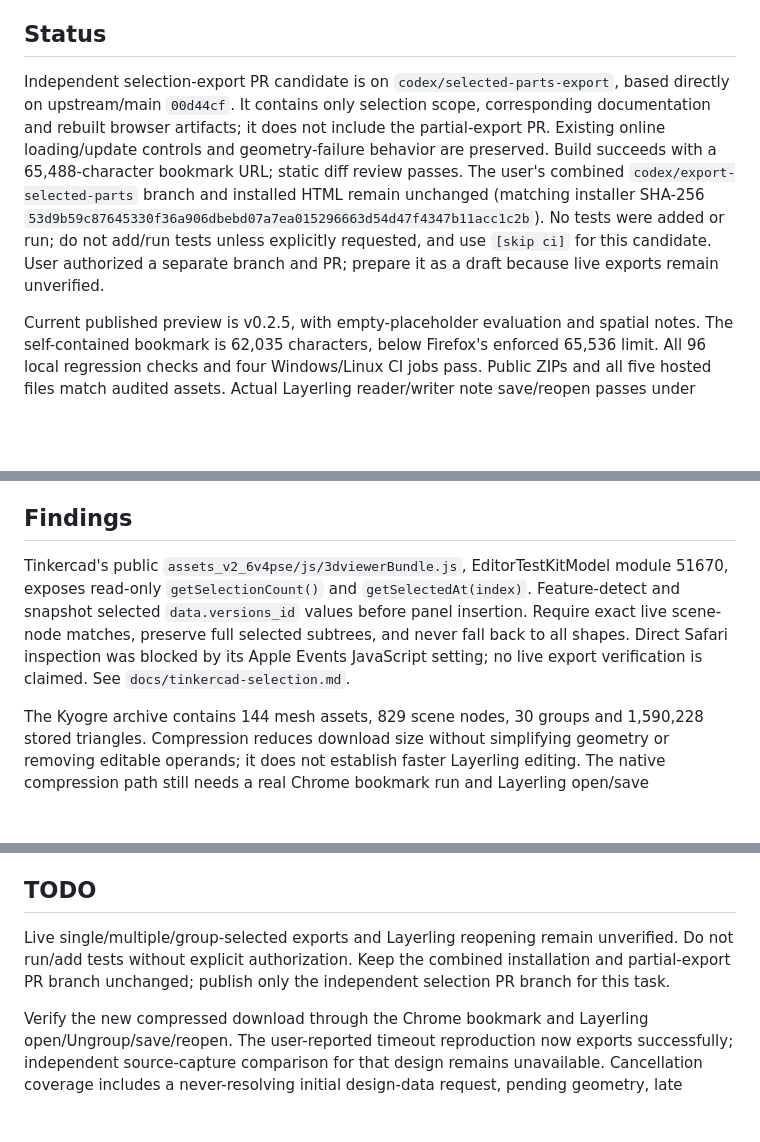
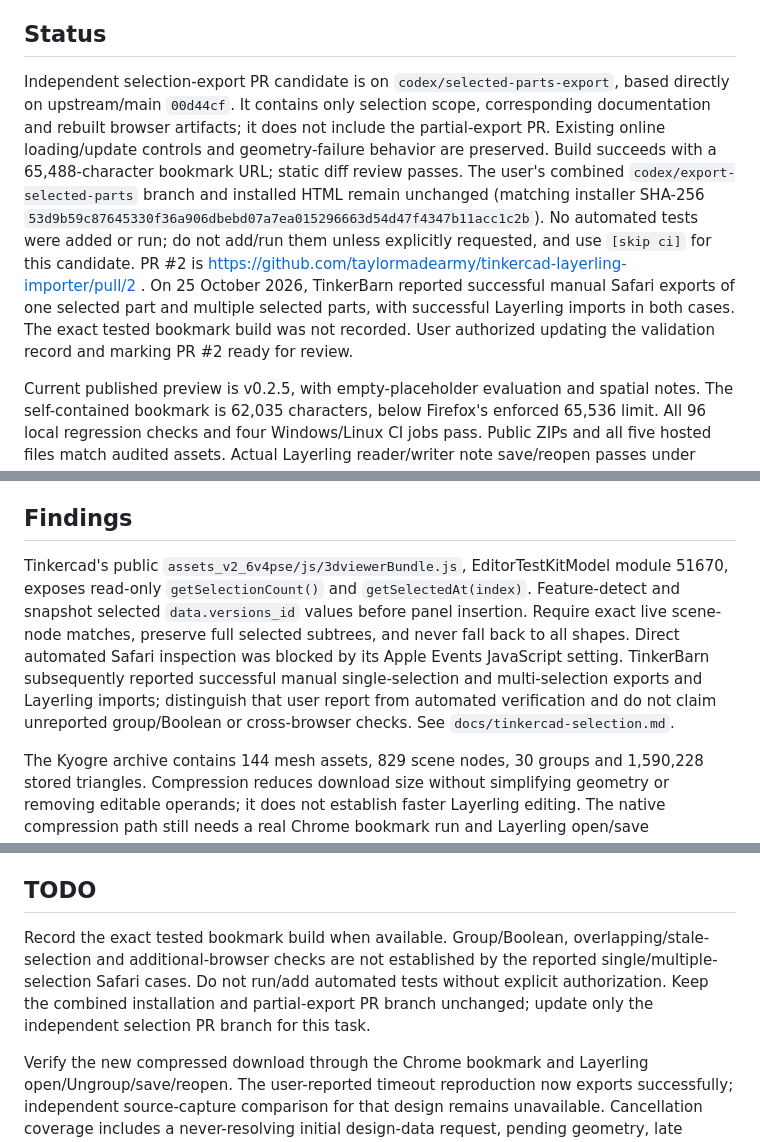
Before and after one commit to TinkerBarn/tinkercad-layerling-importer, a Markdown page: AGENTS.md, 3 parts joined by grey strips. Drawn GitHub-style; blank space fills up the shorter version.

Commit message:
Record reported Safari selection export validation [skip ci]

```diff
--- a/AGENTS.md
+++ b/AGENTS.md
@@ -15,7 +15,7 @@ Run the commands in CONTRIBUTING.md when verification is requested. Change sourc
 
 ## Status
 
-Independent selection-export PR candidate is on `codex/selected-parts-export`, based directly on upstream/main `00d44cf`. It contains only selection scope, corresponding documentation and rebuilt browser artifacts; it does not include the partial-export PR. Existing online loading/update controls and geometry-failure behavior are preserved. Build succeeds with a 65,488-character bookmark URL; static diff review passes. The user's combined `codex/export-selected-parts` branch and installed HTML remain unchanged (matching installer SHA-256 `53d9b59c87645330f36a906dbebd07a7ea015296663d54d47f4347b11acc1c2b`). No tests were added or run; do not add/run tests unless explicitly requested, and use `[skip ci]` for this candidate. User authorized a separate branch and PR; prepare it as a draft because live exports remain unverified.
+Independent selection-export PR candidate is on `codex/selected-parts-export`, based directly on upstream/main `00d44cf`. It contains only selection scope, corresponding documentation and rebuilt browser artifacts; it does not include the partial-export PR. Existing online loading/update controls and geometry-failure behavior are preserved. Build succeeds with a 65,488-character bookmark URL; static diff review passes. The user's combined `codex/export-selected-parts` branch and installed HTML remain unchanged (matching installer SHA-256 `53d9b59c87645330f36a906dbebd07a7ea015296663d54d47f4347b11acc1c2b`). No automated tests were added or run; do not add/run them unless explicitly requested, and use `[skip ci]` for this candidate. PR #2 is https://github.com/taylormadearmy/tinkercad-layerling-importer/pull/2 . On 25 October 2026, TinkerBarn reported successful manual Safari exports of one selected part and multiple selected parts, with successful Layerling imports in both cases. The exact tested bookmark build was not recorded. User authorized updating the validation record and marking PR #2 ready for review.
 
 Current published preview is v0.2.5, with empty-placeholder evaluation and spatial notes. The self-contained bookmark is 62,035 characters, below Firefox's enforced 65,536 limit. All 96 local regression checks and four Windows/Linux CI jobs pass. Public ZIPs and all five hosted files match audited assets. Actual Layerling reader/writer note save/reopen passes under Node; visual browser checks and the reporter's Volvo retry remain outstanding. Earlier entries below are historical evidence.
 
@@ -27,7 +27,7 @@ Version 0.2.1 preview published with HTTPS Pages hosting. Windows/Linux CI, exac
 
 ## Findings
 
-Tinkercad's public `assets_v2_6v4pse/js/3dviewerBundle.js`, EditorTestKitModel module 51670, exposes read-only `getSelectionCount()` and `getSelectedAt(index)`. Feature-detect and snapshot selected `data.versions_id` values before panel insertion. Require exact live scene-node matches, preserve full selected subtrees, and never fall back to all shapes. Direct Safari inspection was blocked by its Apple Events JavaScript setting; no live export verification is claimed. See `docs/tinkercad-selection.md`.
+Tinkercad's public `assets_v2_6v4pse/js/3dviewerBundle.js`, EditorTestKitModel module 51670, exposes read-only `getSelectionCount()` and `getSelectedAt(index)`. Feature-detect and snapshot selected `data.versions_id` values before panel insertion. Require exact live scene-node matches, preserve full selected subtrees, and never fall back to all shapes. Direct automated Safari inspection was blocked by its Apple Events JavaScript setting. TinkerBarn subsequently reported successful manual single-selection and multi-selection exports and Layerling imports; distinguish that user report from automated verification and do not claim unreported group/Boolean or cross-browser checks. See `docs/tinkercad-selection.md`.
 
 The Kyogre archive contains 144 mesh assets, 829 scene nodes, 30 groups and 1,590,228 stored triangles. Compression reduces download size without simplifying geometry or removing editable operands; it does not establish faster Layerling editing. The native compression path still needs a real Chrome bookmark run and Layerling open/save verification. Native compression uses DEFLATE ZIP method 8; unsupported constructors/formats fall back to STORE. Compression errors must reject, and cancellation must interrupt pending stream reads.
 
@@ -41,7 +41,7 @@ The REST release-by-tag endpoint does not resolve unpublished drafts. Resolve dr
 
 ## TODO
 
-Live single/multiple/group-selected exports and Layerling reopening remain unverified. Do not run/add tests without explicit authorization. Keep the combined installation and partial-export PR branch unchanged; publish only the independent selection PR branch for this task.
+Record the exact tested bookmark build when available. Group/Boolean, overlapping/stale-selection and additional-browser checks are not established by the reported single/multiple-selection Safari cases. Do not run/add automated tests without explicit authorization. Keep the combined installation and partial-export PR branch unchanged; update only the independent selection PR branch for this task.
 
 Verify the new compressed download through the Chrome bookmark and Layerling open/Ungroup/save/reopen. The user-reported timeout reproduction now exports successfully; independent source-capture comparison for that design remains unavailable. Cancellation coverage includes a never-resolving initial design-data request, pending geometry, late results, conversion, active compression and packaging including its final progress event. Memory checks remain structural; no measured speedup or peak-memory reduction is claimed.
 
```
Also changed, not shown: docs/tinkercad-selection.md (+16 -5 lines).
